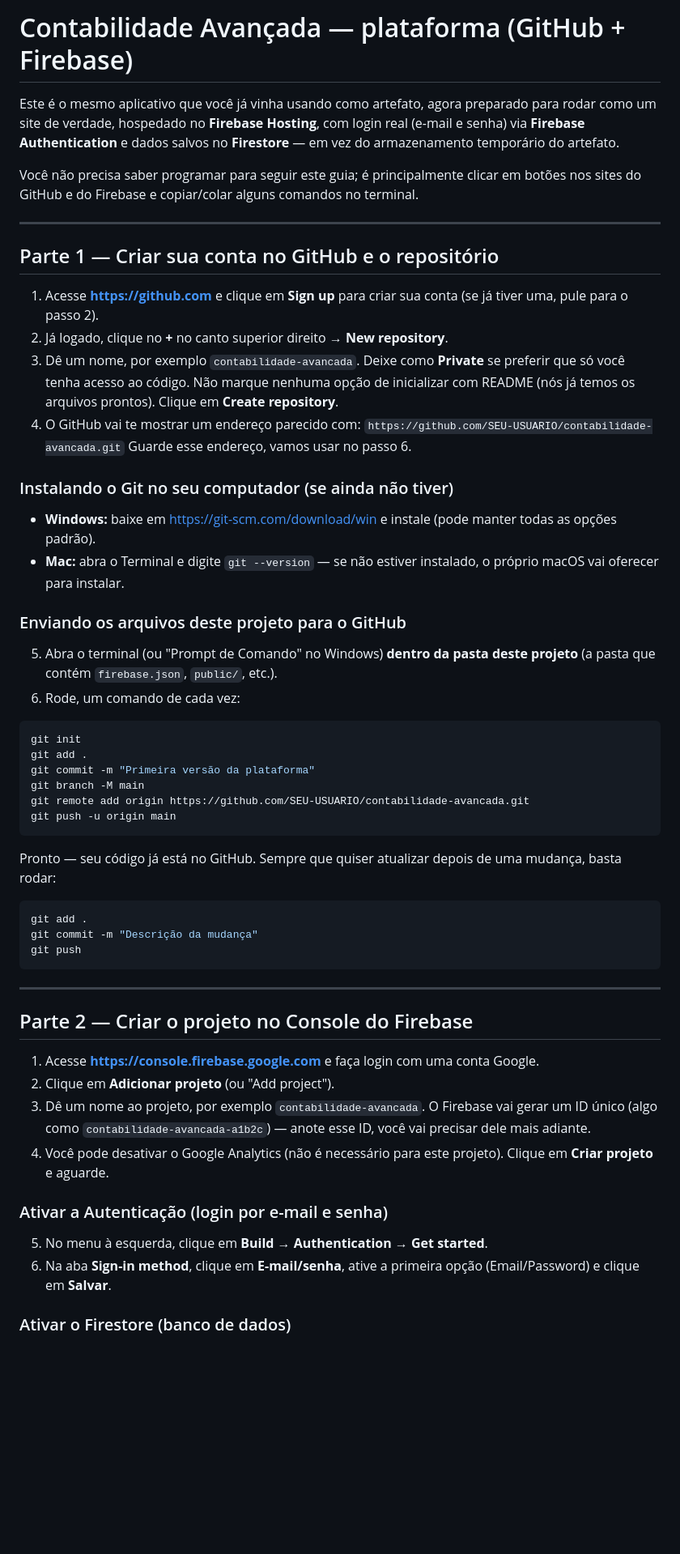
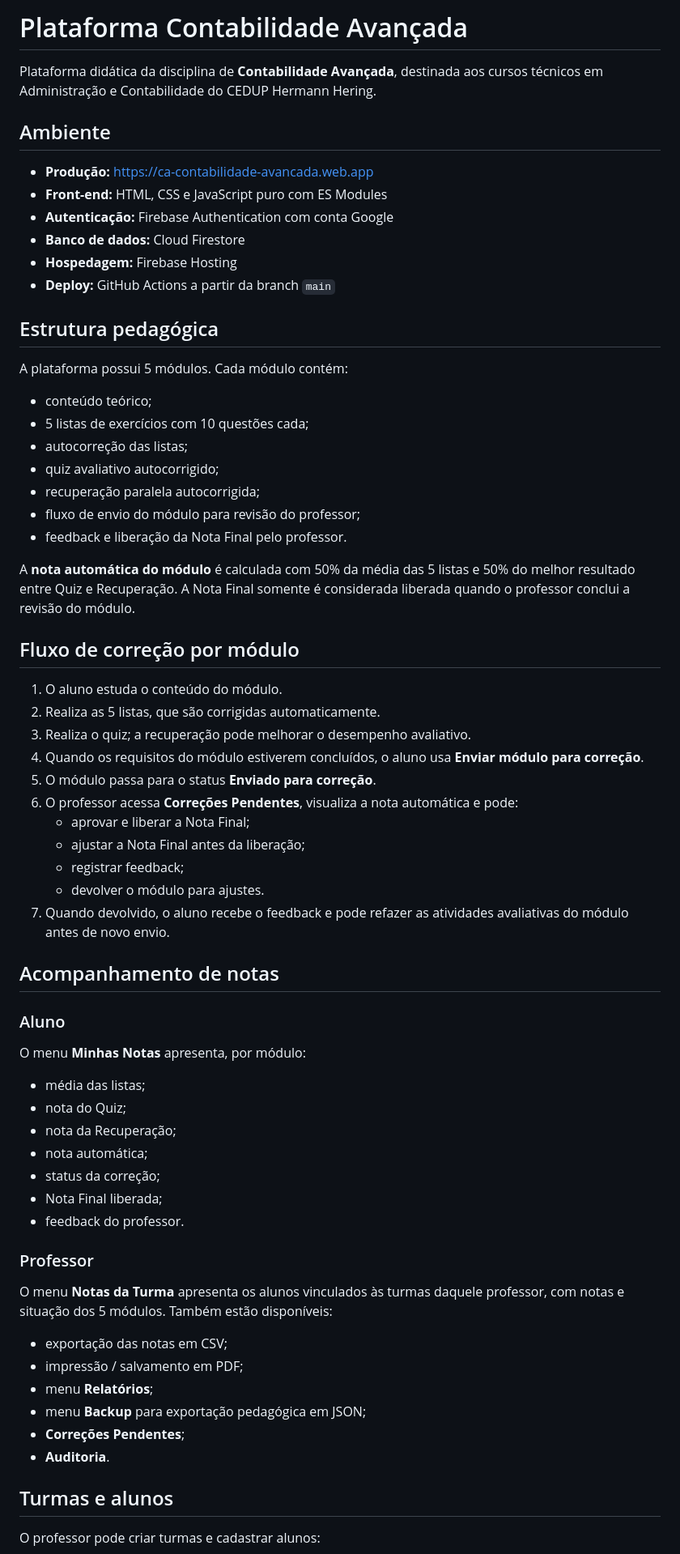
Before and after one commit to profjorgerg-gif/Plataforma-Contabilidade-Avancada, a Markdown page: README.md, the part around one of its changes. Shown at 81% size. Drawn GitHub-style; blank space fills up the shorter version.

Commit message:
Atualiza documentação do fluxo pedagógico e de acesso

````diff
--- a/README.md
+++ b/README.md
@@ -1,66 +1,70 @@
-# Contabilidade Avançada — plataforma (GitHub + Firebase)
+# Plataforma Contabilidade Avançada
 
-Este é o mesmo aplicativo que você já vinha usando como artefato, agora
-preparado para rodar como um site de verdade, hospedado no **Firebase
-Hosting**, com login real (e-mail e senha) via **Firebase Authentication**
-e dados salvos no **Firestore** — em vez do armazenamento temporário do
-artefato.
+Plataforma didática da disciplina de **Contabilidade Avançada**, destinada aos cursos técnicos em Administração e Contabilidade do CEDUP Hermann Hering.
 
-Você não precisa saber programar para seguir este guia; é
-principalmente clicar em botões nos sites do GitHub e do Firebase e
-copiar/colar alguns comandos no terminal.
+## Ambiente
 
----
+- **Produção:** https://ca-contabilidade-avancada.web.app
+- **Front-end:** HTML, CSS e JavaScript puro com ES Modules
+- **Autenticação:** Firebase Authentication com conta Google
+- **Banco de dados:** Cloud Firestore
+- **Hospedagem:** Firebase Hosting
+- **Deploy:** GitHub Actions a partir da branch `main`
 
-## Parte 1 — Criar sua conta no GitHub e o repositório
+## Estrutura pedagógica
 
-1. Acesse **https://github.com** e clique em **Sign up** para criar sua conta (se já tiver uma, pule para o passo 2).
-2. Já logado, clique no **+** no canto superior direito → **New repository**.
-3. Dê um nome, por exemplo `contabilidade-avancada`. Deixe como **Private** se preferir que só você tenha acesso ao código. Não marque nenhuma opção de inicializar com README (nós já temos os arquivos prontos). Clique em **Create repository**.
-4. O GitHub vai te mostrar um endereço parecido com:
-   `https://github.com/SEU-USUARIO/contabilidade-avancada.git`
-   Guarde esse endereço, vamos usar no passo 6.
+A plataforma possui 5 módulos. Cada módulo contém:
 
-### Instalando o Git no seu computador (se ainda não tiver)
+- conteúdo teórico;
+- 5 listas de exercícios com 10 questões cada;
+- autocorreção das listas;
+- quiz avaliativo autocorrigido;
+- recuperação paralela autocorrigida;
+- fluxo de envio do módulo para revisão do professor;
+- feedback e liberação da Nota Final pelo professor.
 
-- **Windows:** baixe em https://git-scm.com/download/win e instale (pode manter todas as opções padrão).
-- **Mac:** abra o Terminal e digite `git --version` — se não estiver instalado, o próprio macOS vai oferecer para instalar.
+A **nota automática do módulo** é calculada com 50% da média das 5 listas e 50% do melhor resultado entre Quiz e Recuperação. A Nota Final somente é considerada liberada quando o professor conclui a revisão do módulo.
 
-### Enviando os arquivos deste projeto para o GitHub
+## Fluxo de correção por módulo
 
-5. Abra o terminal (ou "Prompt de Comando" no Windows) **dentro da pasta deste projeto** (a pasta que contém `firebase.json`, `public/`, etc.).
-6. Rode, um comando de cada vez:
+1. O aluno estuda o conteúdo do módulo.
+2. Realiza as 5 listas, que são corrigidas automaticamente.
+3. Realiza o quiz; a recuperação pode melhorar o desempenho avaliativo.
+4. Quando os requisitos do módulo estiverem concluídos, o aluno usa **Enviar módulo para correção**.
+5. O módulo passa para o status **Enviado para correção**.
+6. O professor acessa **Correções Pendentes**, visualiza a nota automática e pode:
+   - aprovar e liberar a Nota Final;
+   - ajustar a Nota Final antes da liberação;
+   - registrar feedback;
+   - devolver o módulo para ajustes.
+7. Quando devolvido, o aluno recebe o feedback e pode refazer as atividades avaliativas do módulo antes de novo envio.
 
-```bash
-git init
-git add .
-git commit -m "Primeira versão da plataforma"
-git branch -M main
-git remote add origin https://github.com/SEU-USUARIO/contabilidade-avancada.git
-git push -u origin main
-```
+## Acompanhamento de notas
 
-Pronto — seu código já está no GitHub. Sempre que quiser atualizar depois de uma mudança, basta rodar:
+### Aluno
 
-```bash
-git add .
-git commit -m "Descrição da mudança"
-git push
-```
+O menu **Minhas Notas** apresenta, por módulo:
 
----
+- média das listas;
+- nota do Quiz;
+- nota da Recuperação;
+- nota automática;
+- status da correção;
+- Nota Final liberada;
+- feedback do professor.
 
-## Parte 2 — Criar o projeto no Console do Firebase
+### Professor
 
-1. Acesse **https://console.firebase.google.com** e faça login com uma conta Google.
-2. Clique em **Adicionar projeto** (ou "Add project").
-3. Dê um nome ao projeto, por exemplo `contabilidade-avancada`. O Firebase vai gerar um ID único (algo como `contabilidade-avancada-a1b2c`) — anote esse ID, você vai precisar dele mais adiante.
-4. Você pode desativar o Google Analytics (não é necessário para este projeto). Clique em **Criar projeto** e aguarde.
+O menu **Notas da Turma** apresenta os alunos vinculados às turmas daquele professor, com notas e situação dos 5 módulos. Também estão disponíveis:
 
-### Ativar a Autenticação (login por e-mail e senha)
+- exportação das notas em CSV;
+- impressão / salvamento em PDF;
+- menu **Relatórios**;
+- menu **Backup** para exportação pedagógica em JSON;
+- **Correções Pendentes**;
+- **Auditoria**.
 
-5. No menu à esquerda, clique em **Build → Authentication** → **Get started**.
-6. Na aba **Sign-in method**, clique em **E-mail/senha**, ative a primeira opção (Email/Password) e clique em **Salvar**.
+## Turmas e alunos
 
-### Ativar o Firestore (banco de dados)
+O professor pode criar turmas e cadastrar alunos:
 
````
Also changed, not shown: other parts of README.md (+42 -78 lines).
